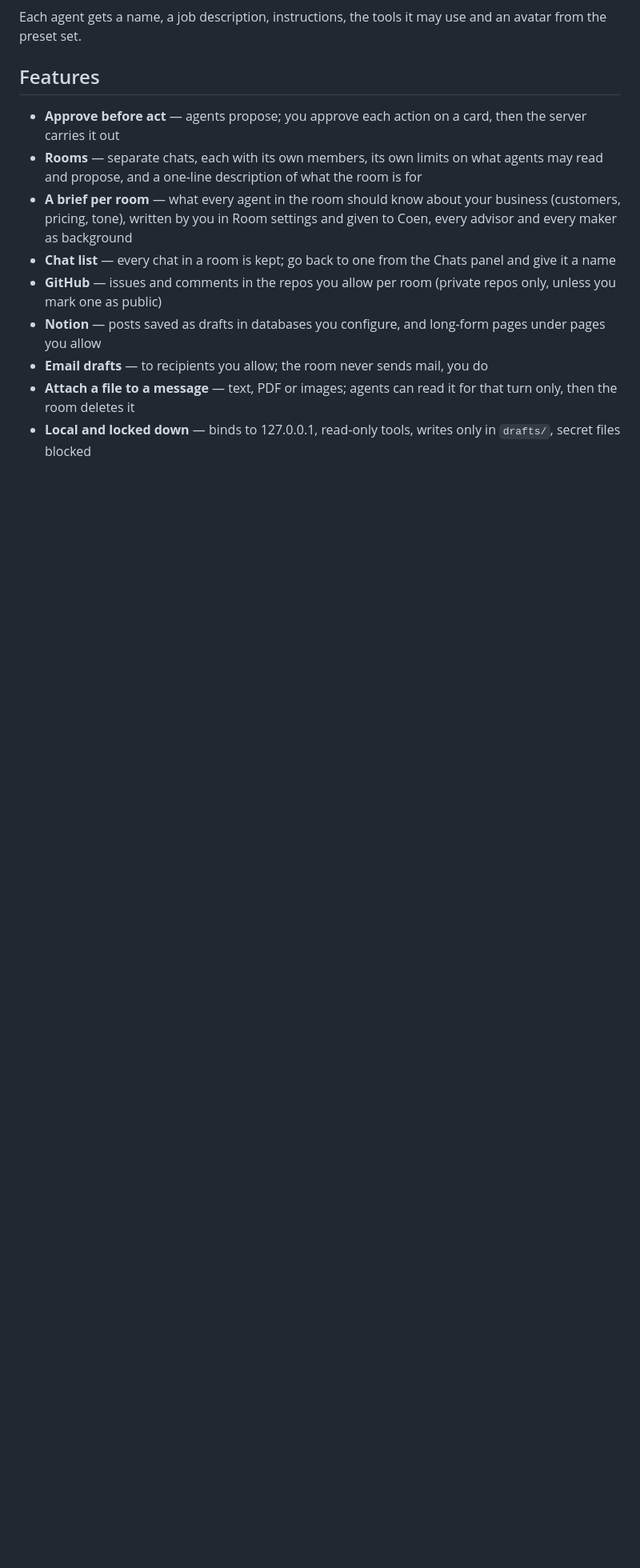
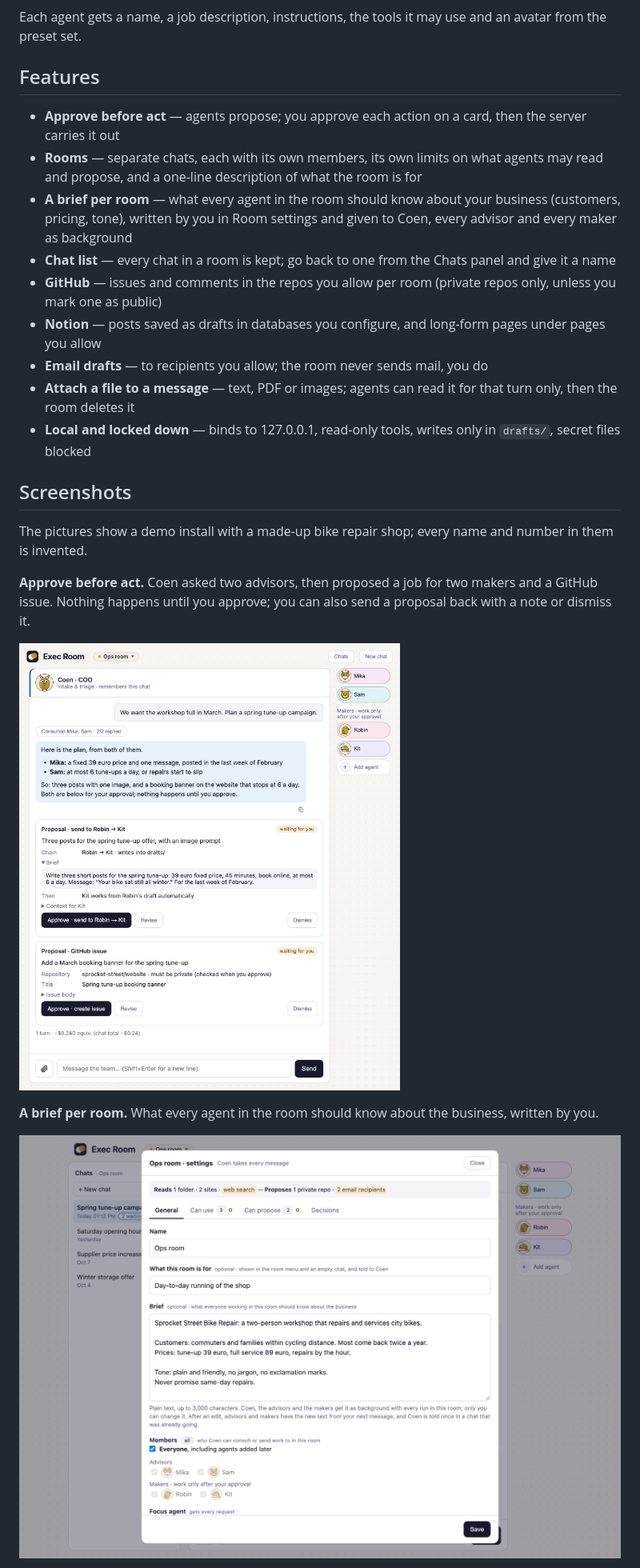
Before and after one commit to ANDRS-Projects/exec-room, a Markdown page: README.md, the part around one of its changes. Shown at 80% size. GitHub-like rendering; pictures changed too: docs/screenshots/02-proposals.png (added), docs/screenshots/03-room-settings-brief.png (added); blank space fills up the shorter version.

```diff
--- a/README.md
+++ b/README.md
@@ -26,3 +28,17 @@ Each agent gets a name, a job description, instructions, the tools it may use an
 - **Email drafts** — to recipients you allow; the room never sends mail, you do
 - **Attach a file to a message** — text, PDF or images; agents can read it for that turn only, then the room deletes it
 - **Local and locked down** — binds to 127.0.0.1, read-only tools, writes only in `drafts/`, secret files blocked
+
+
+## Screenshots
+
+The pictures show a demo install with a made-up bike repair shop; every name and number in them is invented.
+
+**Approve before act.** Coen asked two advisors, then proposed a job for two makers and a GitHub issue. Nothing happens until you approve; you can also send a proposal back with a note or dismiss it.
+
+![Two proposal cards with Approve, Revise and Dismiss](docs/screenshots/02-proposals.png)
+
+**A brief per room.** What every agent in the room should know about the business, written by you.
+
+![Room settings, General tab, with the room's brief](docs/screenshots/03-room-settings-brief.png)
+
```
Also changed, not shown: other parts of README.md (+13 -0 lines), docs/screenshots/01-room.png (added), docs/screenshots/04-room-settings-can-use.png (added), docs/screenshots/05-decisions.png (added), docs/screenshots/06-narrow.png (added).
